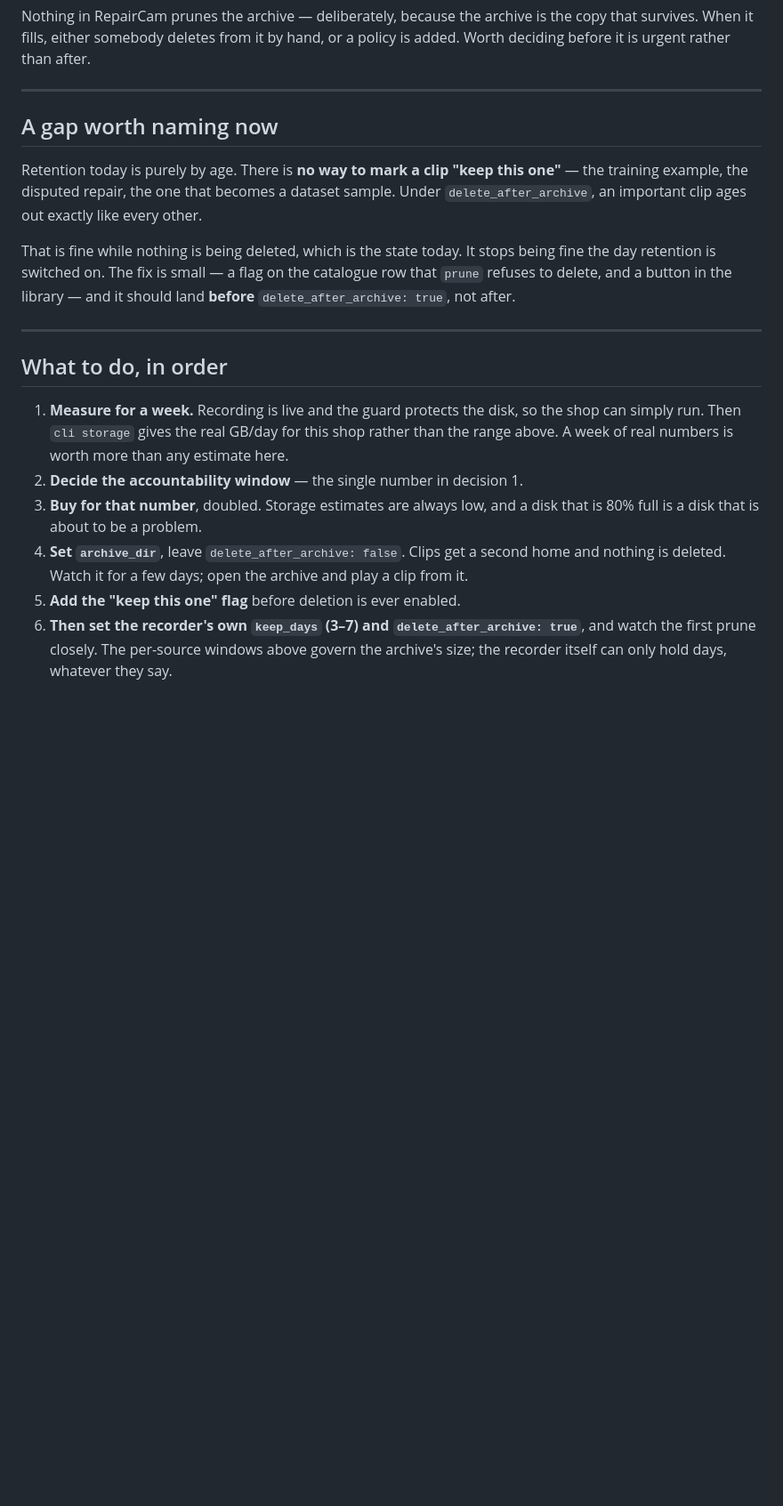
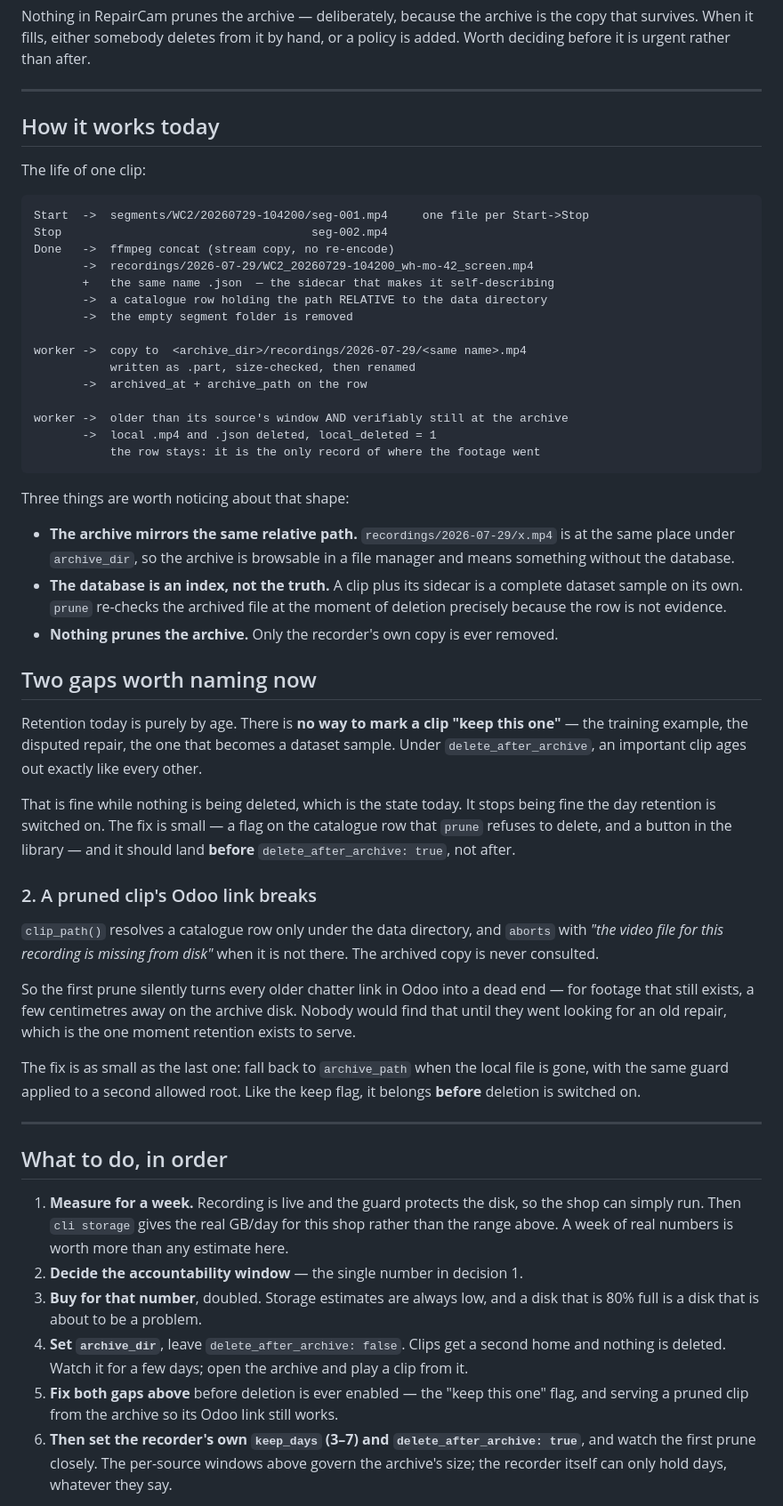
Before and after one commit to arunsinghal-stack/repaircam, a Markdown page: docs/STORAGE-PLAN.md, the part around the change. Shown at 89% size. GitHub-like rendering; blank space fills up the shorter version.

Commit message:
Write down how storage works, and that a pruned clip's link breaks
Documents the life of a clip end to end — segments, the join, the sidecar, the
mirrored archive path, and what prune re-checks before deleting anything.

While writing it, found a second thing that has to be fixed before deletion is
ever switched on: clip_path() resolves a catalogue row only under the data
directory and 404s when the file is gone, never consulting archive_path. The
first prune would therefore turn every older Odoo chatter link into a dead end,
for footage still sitting on the archive disk. Nobody would notice until they
went looking for an old repair — the one moment retention exists to serve.

Co-Authored-By: Claude Opus 5 <noreply@anthropic.com>
Claude-Session: https://claude.ai/code/session_01J52f6kvSAuQiUhuhBQuHyy

````diff
--- a/docs/STORAGE-PLAN.md
+++ b/docs/STORAGE-PLAN.md
@@ -123,7 +123,39 @@ or a policy is added. Worth deciding before it is urgent rather than after.
 
 ---
 
-## A gap worth naming now
+## How it works today
+
+The life of one clip:
+
+```
+Start  ->  segments/WC2/20260729-104200/seg-001.mp4     one file per Start->Stop
+Stop                                    seg-002.mp4
+Done   ->  ffmpeg concat (stream copy, no re-encode)
+       ->  recordings/2026-07-29/WC2_20260729-104200_wh-mo-42_screen.mp4
+       +   the same name .json  — the sidecar that makes it self-describing
+       ->  a catalogue row holding the path RELATIVE to the data directory
+       ->  the empty segment folder is removed
+
+worker ->  copy to  <archive_dir>/recordings/2026-07-29/<same name>.mp4
+           written as .part, size-checked, then renamed
+       ->  archived_at + archive_path on the row
+
+worker ->  older than its source's window AND verifiably still at the archive
+       ->  local .mp4 and .json deleted, local_deleted = 1
+           the row stays: it is the only record of where the footage went
+```
+
+Three things are worth noticing about that shape:
+
+- **The archive mirrors the same relative path.** `recordings/2026-07-29/x.mp4`
+  is at the same place under `archive_dir`, so the archive is browsable in a
+  file manager and means something without the database.
+- **The database is an index, not the truth.** A clip plus its sidecar is a
+  complete dataset sample on its own. `prune` re-checks the archived file at the
+  moment of deletion precisely because the row is not evidence.
+- **Nothing prunes the archive.** Only the recorder's own copy is ever removed.
+
+## Two gaps worth naming now
 
 Retention today is purely by age. There is **no way to mark a clip "keep this
 one"** — the training example, the disputed repair, the one that becomes a
@@ -134,6 +166,21 @@ That is fine while nothing is being deleted, which is the state today. It stops
 being fine the day retention is switched on. The fix is small — a flag on the
 catalogue row that `prune` refuses to delete, and a button in the library — and
 it should land **before** `delete_after_archive: true`, not after.
+
+### 2. A pruned clip's Odoo link breaks
+
+`clip_path()` resolves a catalogue row only under the data directory, and
+`aborts` with *"the video file for this recording is missing from disk"* when it
+is not there. The archived copy is never consulted.
+
+So the first prune silently turns every older chatter link in Odoo into a dead
+end — for footage that still exists, a few centimetres away on the archive disk.
+Nobody would find that until they went looking for an old repair, which is the
+one moment retention exists to serve.
+
+The fix is as small as the last one: fall back to `archive_path` when the local
+file is gone, with the same guard applied to a second allowed root. Like the
+keep flag, it belongs **before** deletion is switched on.
 
 ---
 
@@ -149,7 +196,8 @@ it should land **before** `delete_after_archive: true`, not after.
 4. **Set `archive_dir`**, leave `delete_after_archive: false`. Clips get a
    second home and nothing is deleted. Watch it for a few days; open the archive
    and play a clip from it.
-5. **Add the "keep this one" flag** before deletion is ever enabled.
+5. **Fix both gaps above** before deletion is ever enabled — the "keep this one"
+   flag, and serving a pruned clip from the archive so its Odoo link still works.
 6. **Then set the recorder's own `keep_days` (3–7) and
    `delete_after_archive: true`**, and watch the first prune closely. The
    per-source windows above govern the archive's size; the recorder itself can
````
